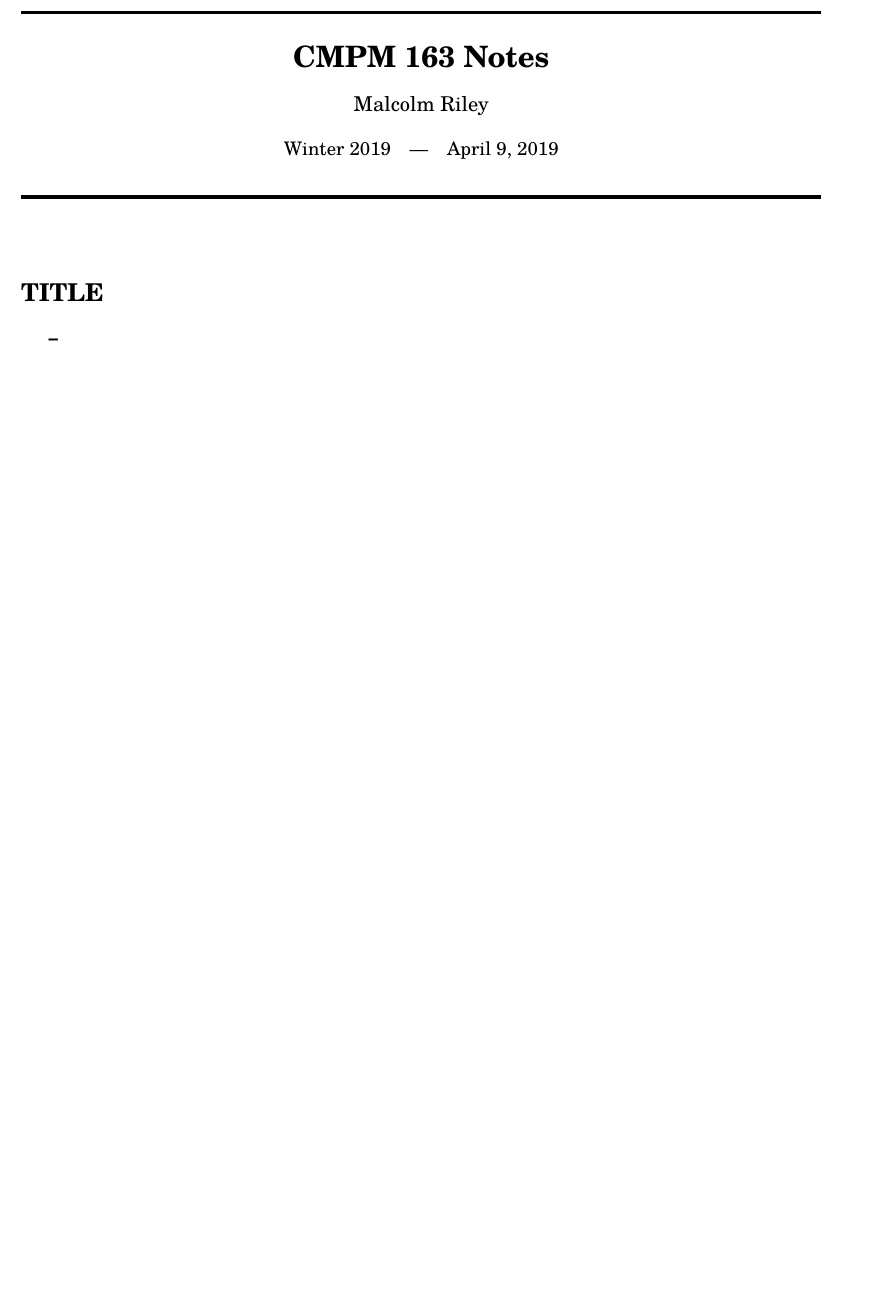
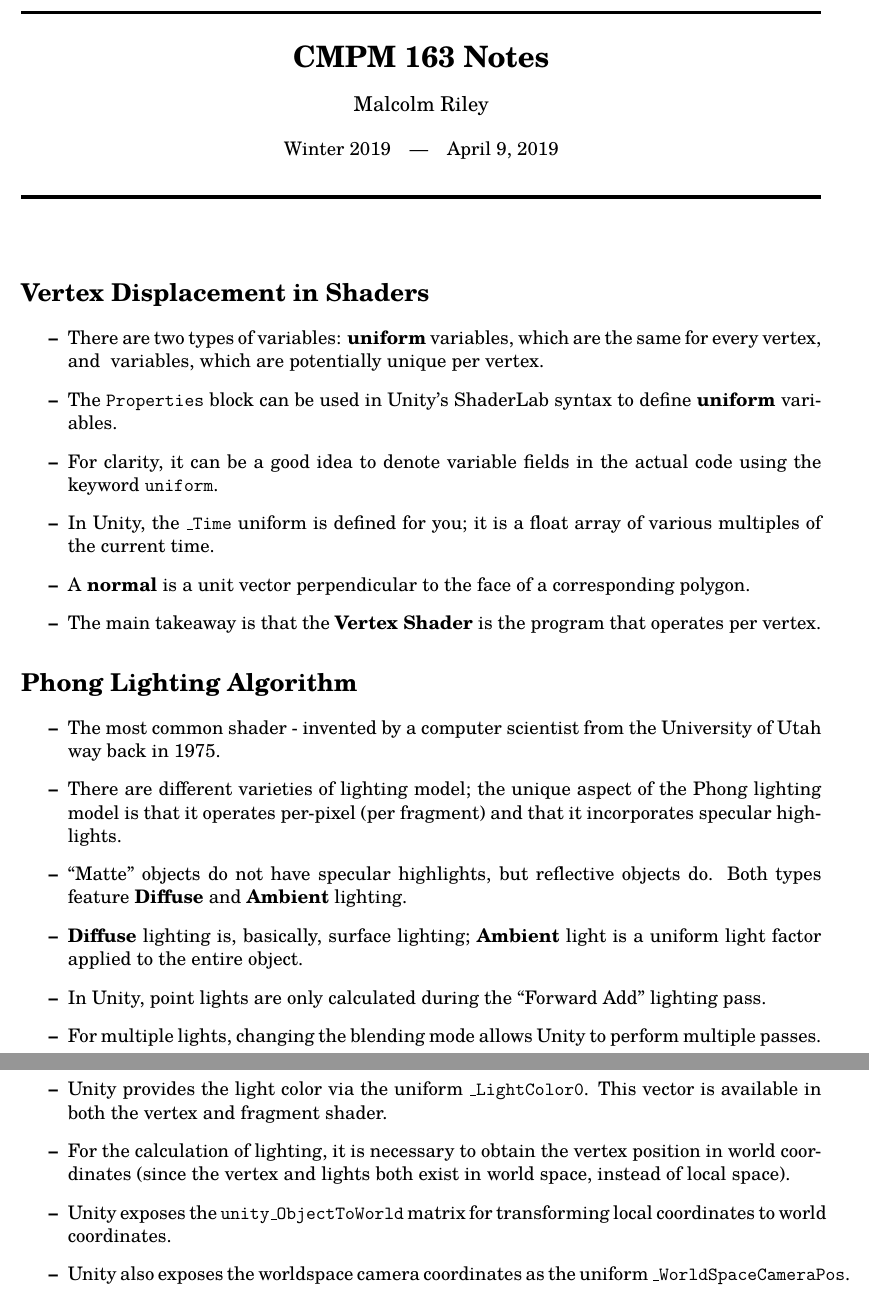
Before and after one commit to malcolmriley/CMPM-163, a LaTeX document (notes/April 9/April 9.tex): part of the page before the commit and two parts of pages 1 and 2 of 2 after it, the two joined at a grey line, cut so that both start at the same text, the shorter picture padded with empty space. Compiled offline with pdfLaTeX.

Commit message:
Add notes for April 9

```diff
--- a/notes/April 9/April 9.tex
+++ b/notes/April 9/April 9.tex
@@ -5,8 +5,26 @@
 \begin{document}
 \maketitle
 
-\begin{topic}{TITLE}
-	\item
+\begin{topic}{Vertex Displacement in Shaders}
+	\item There are two types of variables: \term{uniform} variables, which are the same for every vertex, and \term{} variables, which are potentially unique per vertex.
+	\item The \code{Properties} block can be used in Unity's ShaderLab syntax to define \term{uniform} variables.
+	\item For clarity, it can be a good idea to denote variable fields in the actual code using the keyword \code{uniform}.
+	\item In Unity, the \code{\_Time} uniform is defined for you; it is a float array of various multiples of the current time.
+	\item A \term{normal} is a unit vector perpendicular to the face of a corresponding polygon.
+	\item The main takeaway is that the \term{Vertex Shader} is the program that operates per vertex.
+\end{topic}
+
+\begin{topic}{Phong Lighting Algorithm}
+	\item The most common shader - invented by a computer scientist from the University of Utah way back in 1975.
+	\item There are different varieties of lighting model; the unique aspect of the Phong lighting model is that it operates per-pixel (per fragment) and that it incorporates specular highlights.
+	\item ``Matte'' objects do not have specular highlights, but reflective objects do. Both types feature \term{Diffuse} and \term{Ambient} lighting.
+	\item \term{Diffuse} lighting is, basically, surface lighting; \term{Ambient} light is a uniform light factor applied to the entire object.
+	\item In Unity, point lights are only calculated during the ``Forward Add'' lighting pass.
+	\item For multiple lights, changing the blending mode allows Unity to perform multiple passes.
+	\item Unity provides the light color via the uniform \code{\_LightColor0}. This vector is available in both the vertex and fragment shader.
+	\item For the calculation of lighting, it is necessary to obtain the vertex position in world coordinates (since the vertex and lights both exist in world space, instead of local space).
+	\item Unity exposes the \code{unity\_ObjectToWorld} matrix for transforming local coordinates to world coordinates.
+	\item Unity also exposes the worldspace camera coordinates as the uniform \code{\_WorldSpaceCameraPos}.
 \end{topic}
 
 \end{document}
```
